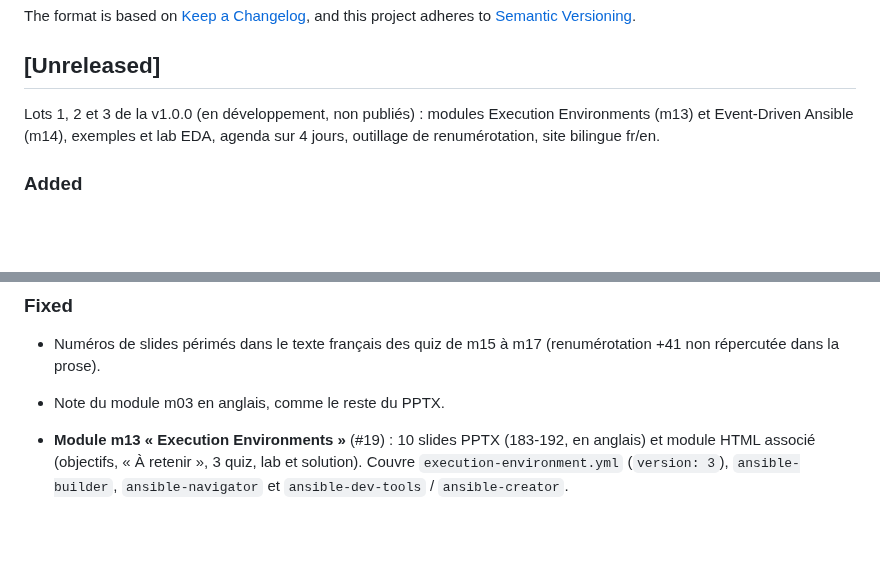
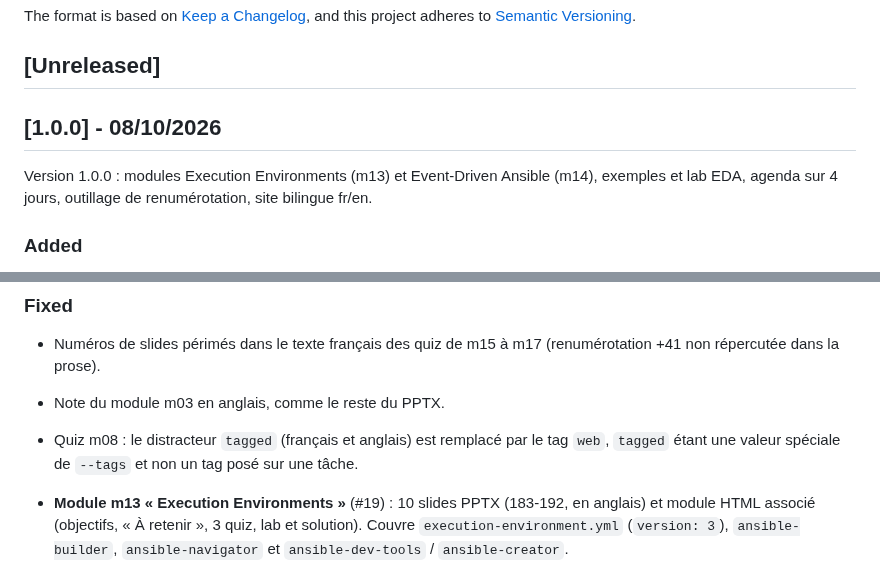
Before and after one commit to CCoupel/ansible-training, a Markdown page: CHANGELOG.md, 2 parts joined by grey strips. Rendered like a GitHub page; blank space fills up the shorter version.

```diff
--- a/CHANGELOG.md
+++ b/CHANGELOG.md
@@ -7,7 +7,9 @@ and this project adheres to [Semantic Versioning](https://semver.org/spec/v2.0.0
 
 ## [Unreleased]
 
-Lots 1, 2 et 3 de la v1.0.0 (en développement, non publiés) : modules Execution Environments (m13) et Event-Driven Ansible (m14), exemples et lab EDA, agenda sur 4 jours, outillage de renumérotation, site bilingue fr/en.
+## [1.0.0] - 08/10/2026
+
+Version 1.0.0 : modules Execution Environments (m13) et Event-Driven Ansible (m14), exemples et lab EDA, agenda sur 4 jours, outillage de renumérotation, site bilingue fr/en.
 
 ### Added
 
@@ -22,6 +24,7 @@ Lots 1, 2 et 3 de la v1.0.0 (en développement, non publiés) : modules Executio
 
 - Numéros de slides périmés dans le texte français des quiz de m15 à m17 (renumérotation +41 non répercutée dans la prose).
 - Note du module m03 en anglais, comme le reste du PPTX.
+- Quiz m08 : le distracteur `tagged` (français et anglais) est remplacé par le tag `web`, `tagged` étant une valeur spéciale de `--tags` et non un tag posé sur une tâche.
 
 - **Module m13 « Execution Environments »** (#19) : 10 slides PPTX (183-192, en anglais) et module HTML associé (objectifs, « À retenir », 3 quiz, lab et solution). Couvre `execution-environment.yml` (`version: 3`), `ansible-builder`, `ansible-navigator` et `ansible-dev-tools` / `ansible-creator`.
 - **Agenda sur 4 jours** (slide 3 et accueil du site) : Day 3 accueille m13 ; Day 4 accueille m15 à m17.
```
Also changed, not shown: README.md (+2 -2 lines).
